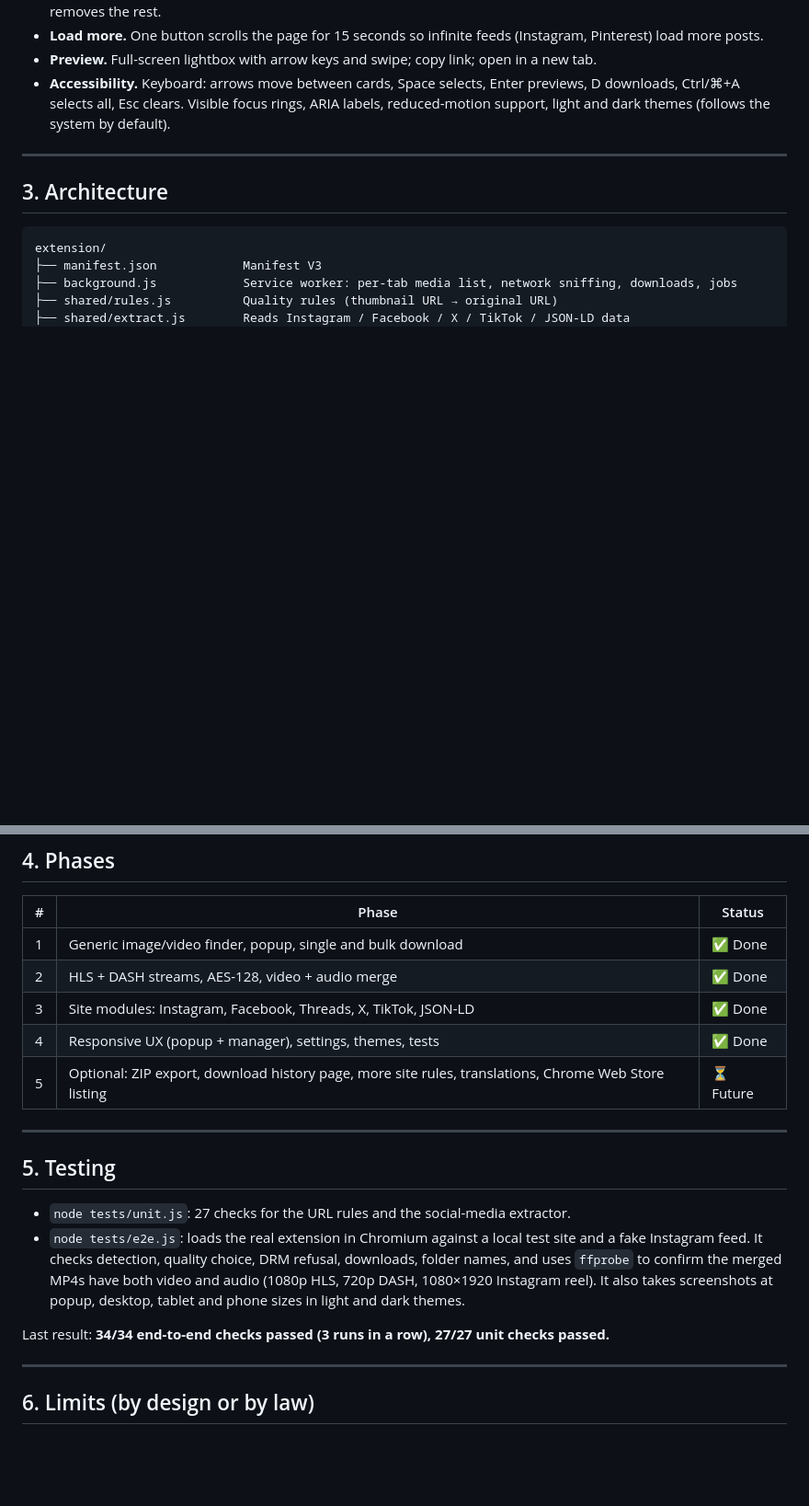
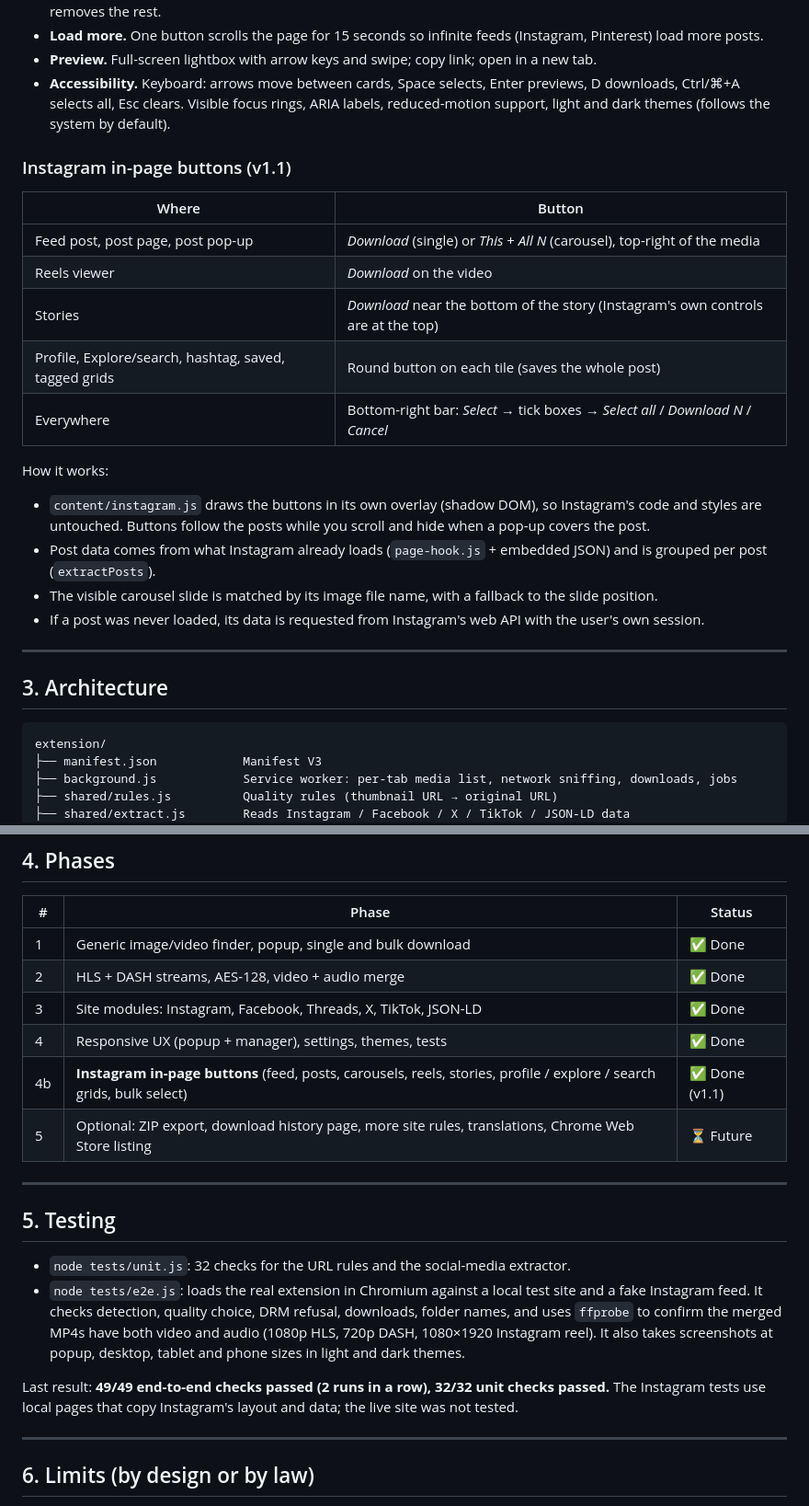
Before and after one commit to chanuka789/Downloader-Extension-, a Markdown page: PLAN.md, 2 parts joined by grey strips. Shown at 92% size. GitHub-like rendering; blank space fills up the shorter version.

```diff
--- a/PLAN.md
+++ b/PLAN.md
@@ -44,6 +44,21 @@ Status: **Phases 1–4 are built and tested.** Phase 5 is optional future work.
 - **Preview.** Full-screen lightbox with arrow keys and swipe; copy link; open in a new tab.
 - **Accessibility.** Keyboard: arrows move between cards, Space selects, Enter previews, D downloads, Ctrl/⌘+A selects all, Esc clears. Visible focus rings, ARIA labels, reduced-motion support, light and dark themes (follows the system by default).
 
+### Instagram in-page buttons (v1.1)
+| Where | Button |
+|---|---|
+| Feed post, post page, post pop-up | *Download* (single) or *This* + *All N* (carousel), top-right of the media |
+| Reels viewer | *Download* on the video |
+| Stories | *Download* near the bottom of the story (Instagram's own controls are at the top) |
+| Profile, Explore/search, hashtag, saved, tagged grids | Round button on each tile (saves the whole post) |
+| Everywhere | Bottom-right bar: *Select* → tick boxes → *Select all* / *Download N* / *Cancel* |
+
+How it works:
+- `content/instagram.js` draws the buttons in its own overlay (shadow DOM), so Instagram's code and styles are untouched. Buttons follow the posts while you scroll and hide when a pop-up covers the post.
+- Post data comes from what Instagram already loads (`page-hook.js` + embedded JSON) and is grouped per post (`extractPosts`).
+- The visible carousel slide is matched by its image file name, with a fallback to the slide position.
+- If a post was never loaded, its data is requested from Instagram's web API with the user's own session.
+
 ---
 
 ## 3. Architecture
@@ -77,16 +92,17 @@ extension/
 | 2 | HLS + DASH streams, AES-128, video + audio merge | ✅ Done |
 | 3 | Site modules: Instagram, Facebook, Threads, X, TikTok, JSON-LD | ✅ Done |
 | 4 | Responsive UX (popup + manager), settings, themes, tests | ✅ Done |
+| 4b | **Instagram in-page buttons** (feed, posts, carousels, reels, stories, profile / explore / search grids, bulk select) | ✅ Done (v1.1) |
 | 5 | Optional: ZIP export, download history page, more site rules, translations, Chrome Web Store listing | ⏳ Future |
 
 ---
 
 ## 5. Testing
 
-- `node tests/unit.js`: 27 checks for the URL rules and the social-media extractor.
+- `node tests/unit.js`: 32 checks for the URL rules and the social-media extractor.
 - `node tests/e2e.js`: loads the real extension in Chromium against a local test site and a fake Instagram feed. It checks detection, quality choice, DRM refusal, downloads, folder names, and uses `ffprobe` to confirm the merged MP4s have both video and audio (1080p HLS, 720p DASH, 1080×1920 Instagram reel). It also takes screenshots at popup, desktop, tablet and phone sizes in light and dark themes.
 
-Last result: **34/34 end-to-end checks passed (3 runs in a row), 27/27 unit checks passed.**
+Last result: **49/49 end-to-end checks passed (2 runs in a row), 32/32 unit checks passed.** The Instagram tests use local pages that copy Instagram's layout and data; the live site was not tested.
 
 ---
 
```
Also changed, not shown: README.md (+12 -2 lines), docs/screenshots/instagram-buttons.png (added), docs/screenshots/instagram-select.png (added), 13 other files.
